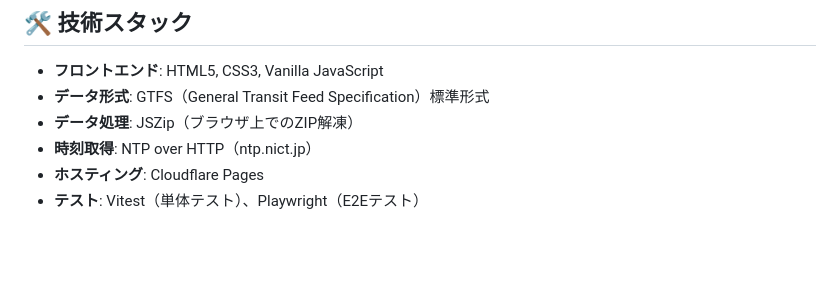
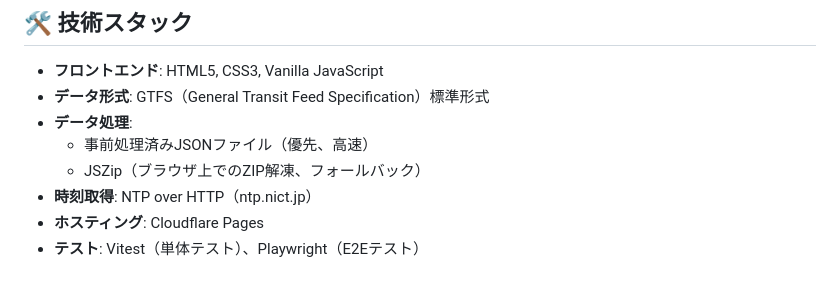
Before and after one commit to midnight480/saga-bus-navigator, a Markdown page: README.md, the part around one of its changes. Rendered like a GitHub page; blank space fills up the shorter version.

```diff
--- a/README.md
+++ b/README.md
@@ -106,7 +106,9 @@
 
 - **フロントエンド**: HTML5, CSS3, Vanilla JavaScript
 - **データ形式**: GTFS（General Transit Feed Specification）標準形式
-- **データ処理**: JSZip（ブラウザ上でのZIP解凍）
+- **データ処理**:
+  - 事前処理済みJSONファイル（優先、高速）
+  - JSZip（ブラウザ上でのZIP解凍、フォールバック）
 - **時刻取得**: NTP over HTTP（ntp.nict.jp）
 - **ホスティング**: Cloudflare Pages
 - **テスト**: Vitest（単体テスト）、Playwright（E2Eテスト）
```
Also changed, not shown: other parts of README.md (+29 -8 lines).
